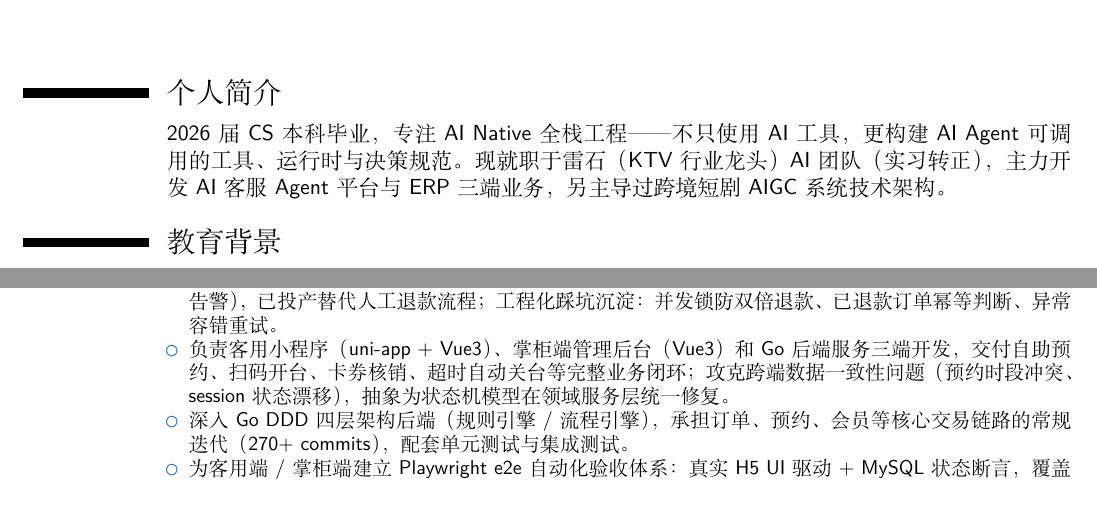
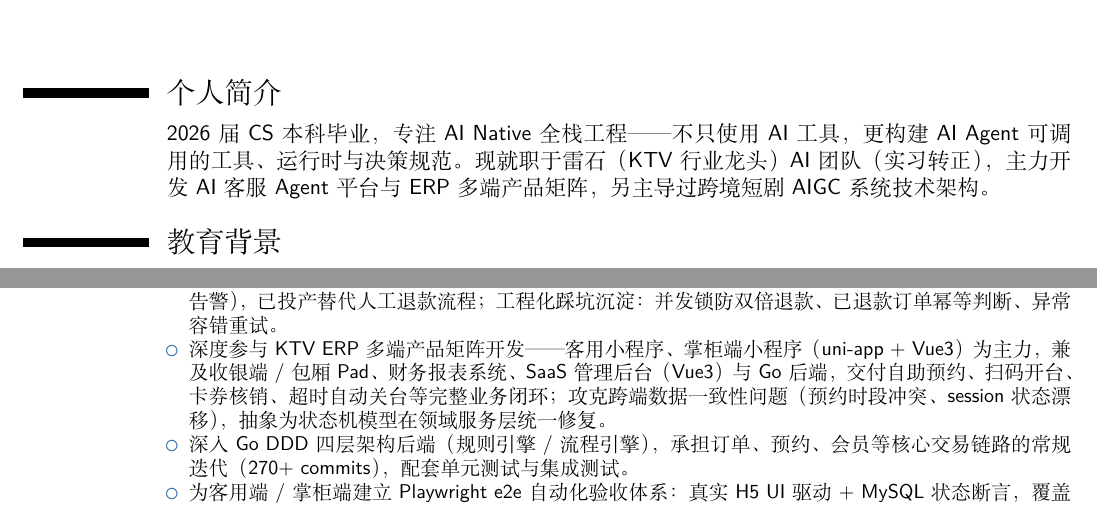
Before and after one commit to pofice/resume, a LaTeX CV (resume.tex): two parts of page 1 of 2, joined at a grey line, cut so that both start at the same text. Compiled offline with XeLaTeX.

Commit message:
多端矩阵表述修正 + 本地 tectonic 编译产出新版 PDF
Co-Authored-By: Claude Fable 5 <noreply@anthropic.com>

```diff
--- a/resume.tex
+++ b/resume.tex
@@ -26,7 +26,7 @@
 \makecvtitle
 
 \section{个人简介}
-\cvitem{}{2026 届 CS 本科毕业，专注 AI Native 全栈工程——不只使用 AI 工具，更构建 AI Agent 可调用的工具、运行时与决策规范。现就职于雷石（KTV 行业龙头）AI 团队（实习转正），主力开发 AI 客服 Agent 平台与 ERP 三端业务，另主导过跨境短剧 AIGC 系统技术架构。}
+\cvitem{}{2026 届 CS 本科毕业，专注 AI Native 全栈工程——不只使用 AI 工具，更构建 AI Agent 可调用的工具、运行时与决策规范。现就职于雷石（KTV 行业龙头）AI 团队（实习转正），主力开发 AI 客服 Agent 平台与 ERP 多端产品矩阵，另主导过跨境短剧 AIGC 系统技术架构。}
 
 \section{教育背景}
 \cventry{2022--2026}{本科}{广西外国语学院}{计算机科学与技术}{}{}
@@ -41,7 +41,7 @@
 \begin{itemize}
     \item 主力开发企业级 AI 客服 Agent 平台「小雷」（TypeScript / Node.js + Fastify）：微信 + 飞书双渠道消息网关（RabbitMQ + WebSocket 长连接），Orchestrator 调度可插拔多 Agent 后端（Claude Code / Kimi / OpenCode SDK），通过 MCP 挂载业务工具，配套知识库系统与按群聊作用域的知识隔离；已投产承接 VOD 产品线技术支持咨询。
     \item 从 0 到 1 交付 VOD 自动退款 Agent（微信消息采集 → OCR 提取订单号 → CMS 接口对接 → 飞书告警），已投产替代人工退款流程；工程化踩坑沉淀：并发锁防双倍退款、已退款订单幂等判断、异常容错重试。
-    \item 负责客用小程序（uni-app + Vue3）、掌柜端管理后台（Vue3）和 Go 后端服务三端开发，交付自助预约、扫码开台、卡券核销、超时自动关台等完整业务闭环；攻克跨端数据一致性问题（预约时段冲突、session 状态漂移），抽象为状态机模型在领域服务层统一修复。
+    \item 深度参与 KTV ERP 多端产品矩阵开发——客用小程序、掌柜端小程序（uni-app + Vue3）为主力，兼及收银端 / 包厢 Pad、财务报表系统、SaaS 管理后台（Vue3）与 Go 后端，交付自助预约、扫码开台、卡券核销、超时自动关台等完整业务闭环；攻克跨端数据一致性问题（预约时段冲突、session 状态漂移），抽象为状态机模型在领域服务层统一修复。
     \item 深入 Go DDD 四层架构后端（规则引擎 / 流程引擎），承担订单、预约、会员等核心交易链路的常规迭代（270+ commits），配套单元测试与集成测试。
     \item 为客用端 / 掌柜端建立 Playwright e2e 自动化验收体系：真实 H5 UI 驱动 + MySQL 状态断言，覆盖预约、开台、会员专属价等核心链路，作为发版闸门替代人工回归；日常开发全面接入 Claude Code，以 CLAUDE.md 规范沉淀代码库上下文与团队踩坑经验。
 \end{itemize}}
```
Also changed, not shown: resume.pdf, resume.tex (1 more changed lines).
